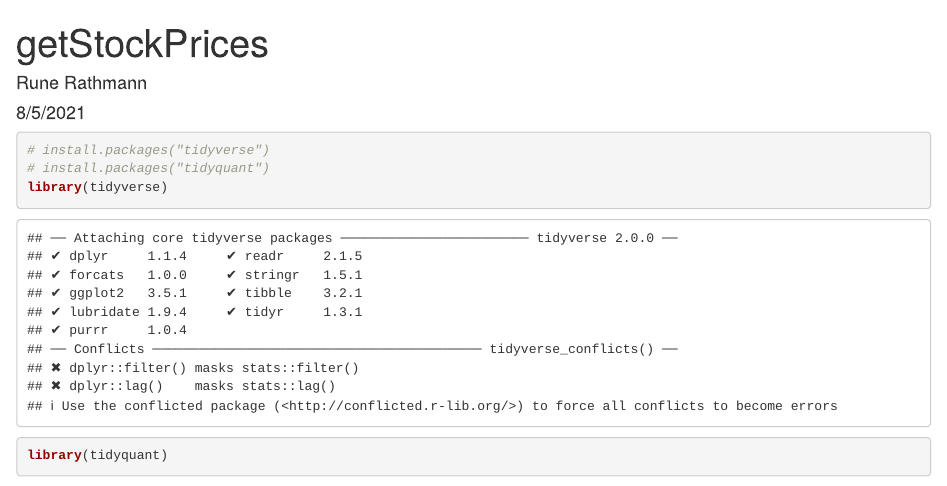
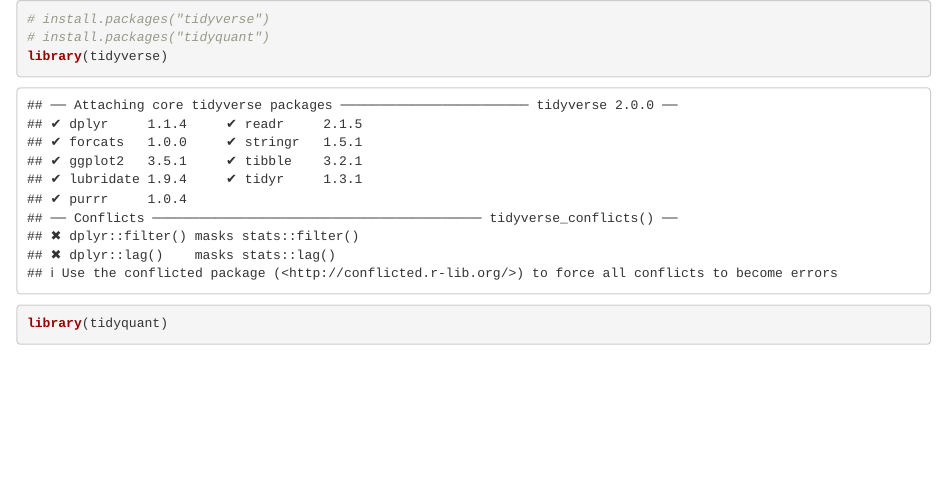
Before and after one commit to DataScienceProjectUni/PredictStockusingRedditandTwitter, an R Markdown document (DataCollection/Tools/getStockPrices.Rmd): the page in a window 1100 px wide, from its top. Rendered offline with R 4.5, knitr and Pandoc, with nearby package versions; some code elsewhere in the file could not run offline.

Commit message:
remove identity from markdown

````diff
--- a/DataCollection/Tools/getStockPrices.Rmd
+++ b/DataCollection/Tools/getStockPrices.Rmd
@@ -1,9 +1,3 @@
----
-title: "getStockPrices"
-author: "Rune Rathmann"
-date: "8/5/2021"
-output: word_document
----
 
 ```{r setup, include=FALSE}
 knitr::opts_chunk$set(echo = TRUE)
````
